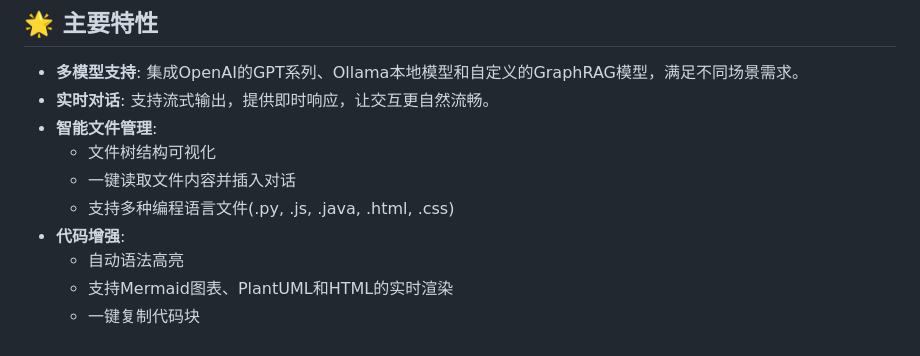
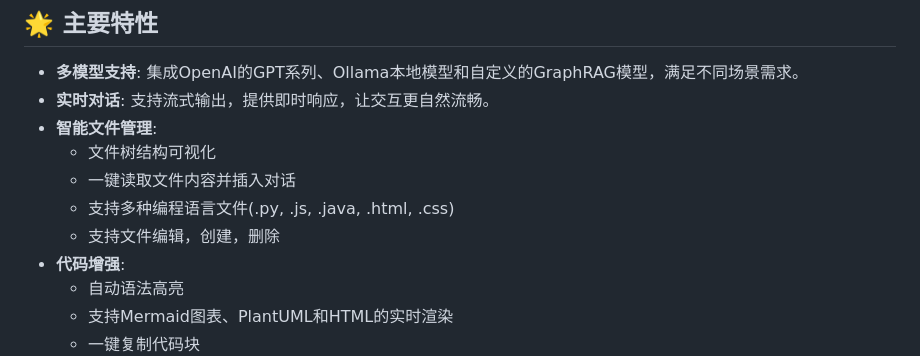
Before and after one commit to NJAUzhangwenjun/mymonica, a Markdown page: README.md, the part around the change. Drawn GitHub-style.

```diff
--- a/README.md
+++ b/README.md
@@ -12,6 +12,7 @@ MyMonica 是一个强大的AI驱动的编码助手，基于Flask构建，集成
   - 文件树结构可视化
   - 一键读取文件内容并插入对话
   - 支持多种编程语言文件(.py, .js, .java, .html, .css)
+  - 支持文件编辑，创建，删除
 - **代码增强**:
   - 自动语法高亮
   - 支持Mermaid图表、PlantUML和HTML的实时渲染
```
